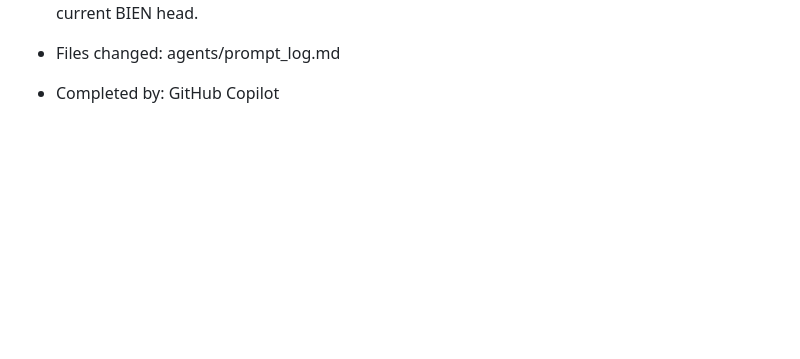
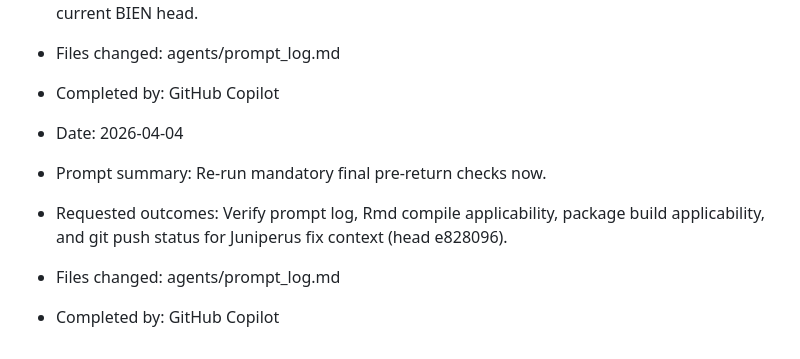
Before and after one commit to benquist/BIEN-SpeciesShinyApp, a Markdown page: agents/prompt_log.md, the part around the change. Drawn GitHub-style; blank space fills up the shorter version.

Commit message:
Log exact rerun final gate context

```diff
--- a/agents/prompt_log.md
+++ b/agents/prompt_log.md
@@ -77,3 +77,9 @@
 - Requested outcomes: Verify prompt log, Rmd/package applicability, and git push status for current BIEN head.
 - Files changed: agents/prompt_log.md
 - Completed by: GitHub Copilot
+
+- Date: 2026-04-04
+- Prompt summary: Re-run mandatory final pre-return checks now.
+- Requested outcomes: Verify prompt log, Rmd compile applicability, package build applicability, and git push status for Juniperus fix context (head e828096).
+- Files changed: agents/prompt_log.md
+- Completed by: GitHub Copilot
```
